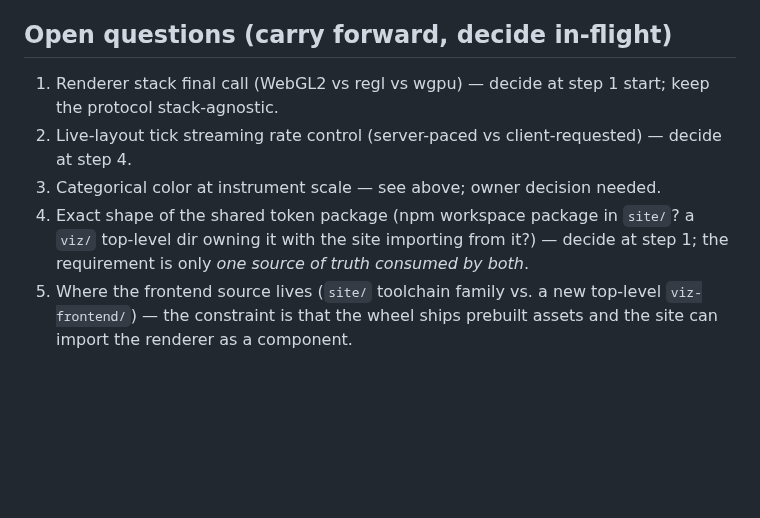
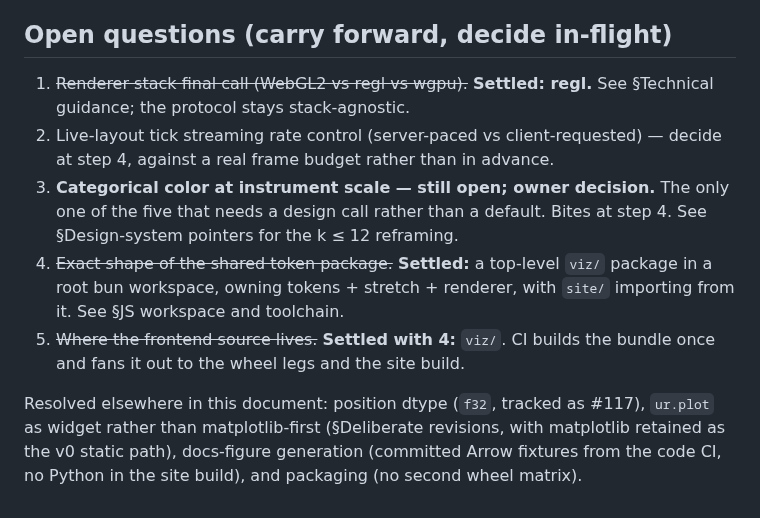
Before and after one commit to cldixon/ursa, a Markdown page: docs/VIZ_HANDOFF.md, the part around one of its changes. Drawn GitHub-style; blank space fills up the shorter version.

```diff
--- a/docs/VIZ_HANDOFF.md
+++ b/docs/VIZ_HANDOFF.md
@@ -329,14 +376,21 @@ decision rather than shipping an ad-hoc palette.
 
 ## Open questions (carry forward, decide in-flight)
 
-1. Renderer stack final call (WebGL2 vs regl vs wgpu) — decide at step 1
-   start; keep the protocol stack-agnostic.
+1. ~~Renderer stack final call (WebGL2 vs regl vs wgpu).~~ **Settled: regl.**
+   See §Technical guidance; the protocol stays stack-agnostic.
 2. Live-layout tick streaming rate control (server-paced vs client-requested)
-   — decide at step 4.
-3. Categorical color at instrument scale — see above; owner decision needed.
-4. Exact shape of the shared token package (npm workspace package in `site/`?
-   a `viz/` top-level dir owning it with the site importing from it?) — decide
-   at step 1; the requirement is only *one source of truth consumed by both*.
-5. Where the frontend source lives (`site/` toolchain family vs. a new
-   top-level `viz-frontend/`) — the constraint is that the wheel ships
-   prebuilt assets and the site can import the renderer as a component.
+   — decide at step 4, against a real frame budget rather than in advance.
+3. **Categorical color at instrument scale — still open; owner decision.** The
+   only one of the five that needs a design call rather than a default. Bites
+   at step 4. See §Design-system pointers for the k ≤ 12 reframing.
+4. ~~Exact shape of the shared token package.~~ **Settled:** a top-level `viz/`
+   package in a root bun workspace, owning tokens + stretch + renderer, with
+   `site/` importing from it. See §JS workspace and toolchain.
+5. ~~Where the frontend source lives.~~ **Settled with 4:** `viz/`. CI builds
+   the bundle once and fans it out to the wheel legs and the site build.
+
+Resolved elsewhere in this document: position dtype (`f32`, tracked as #117),
+`ur.plot` as widget rather than matplotlib-first (§Deliberate revisions, with
+matplotlib retained as the v0 static path), docs-figure generation (committed
+Arrow fixtures from the code CI, no Python in the site build), and packaging
+(no second wheel matrix).
```
Also changed, not shown: other parts of docs/VIZ_HANDOFF.md (+54 -7 lines).
